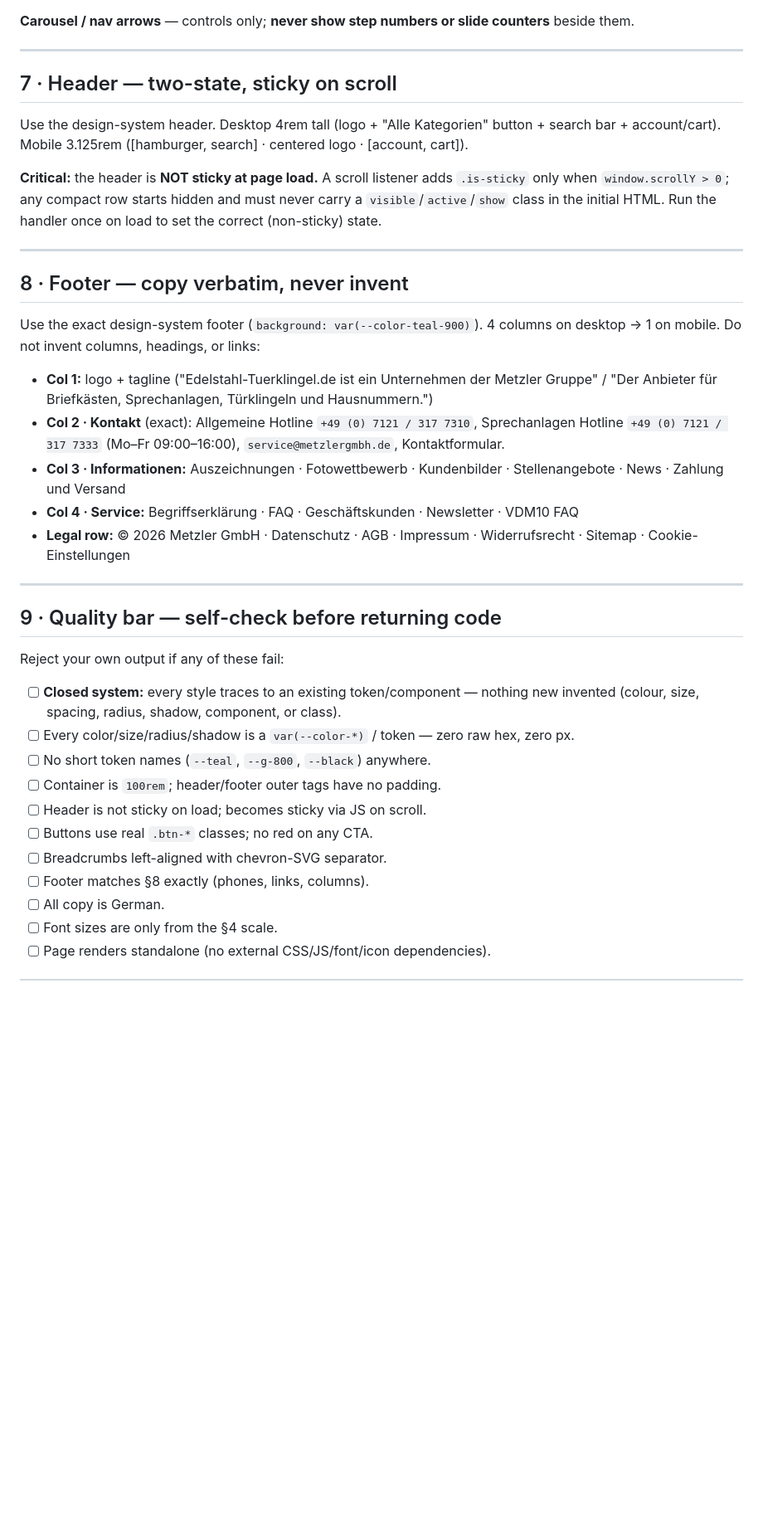
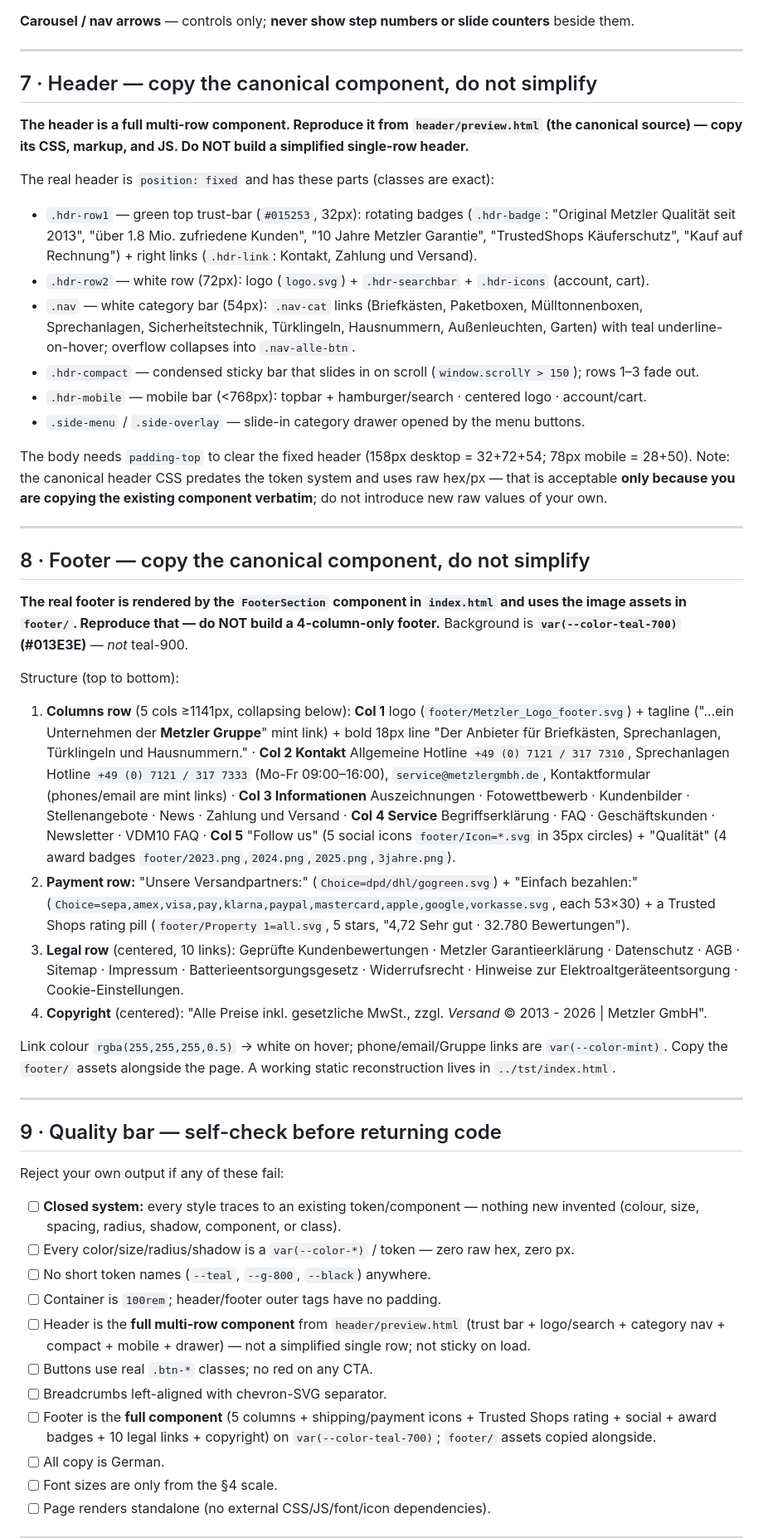
Before and after one commit to metzler-de/metzler-ui-kit, a Markdown page: BUILD-IN-CLAUDE.md, the part around one of its changes. Shown at 83% size. GitHub-like rendering; blank space fills up the shorter version.

Commit message:
Docs: point header/footer to the real components, not simplified templates
The prose briefs described a simplified single-row header and a 4-column
footer that don't match the real design system. Redirect Claude to the
canonical sources so generated pages use the correct chrome:
- Header: full multi-row component in header/preview.html (trust bar +
  logo/search + category nav + sticky compact + mobile + drawer)
- Footer: FooterSection in index.html + footer/ assets; bg is
  --color-teal-700 (not teal-900); 5 cols + payment/shipping icons +
  Trusted Shops rating + social + award badges + 10 legal links
- Updated BUILD-IN-CLAUDE.md §7/§8, checklist, drift traps; FOR-CLAUDE.md §7/§14

Co-Authored-By: Claude Opus 4.8 (1M context) <noreply@anthropic.com>

```diff
--- a/BUILD-IN-CLAUDE.md
+++ b/BUILD-IN-CLAUDE.md
@@ -155,22 +155,33 @@ For each component, copy the class names, states, and CSS from the live system.
 
 ---
 
-## 7 · Header — two-state, sticky on scroll
+## 7 · Header — copy the canonical component, do not simplify
 
-Use the design-system header. Desktop 4rem tall (logo + "Alle Kategorien" button + search bar + account/cart). Mobile 3.125rem ([hamburger, search] · centered logo · [account, cart]).
+**The header is a full multi-row component. Reproduce it from `header/preview.html` (the canonical source) — copy its CSS, markup, and JS. Do NOT build a simplified single-row header.**
 
-**Critical:** the header is **NOT sticky at page load.** A scroll listener adds `.is-sticky` only when `window.scrollY > 0`; any compact row starts hidden and must never carry a `visible`/`active`/`show` class in the initial HTML. Run the handler once on load to set the correct (non-sticky) state.
+The real header is `position: fixed` and has these parts (classes are exact):
+- `.hdr-row1` — green top trust-bar (`#015253`, 32px): rotating badges (`.hdr-badge`: "Original Metzler Qualität seit 2013", "über 1.8 Mio. zufriedene Kunden", "10 Jahre Metzler Garantie", "TrustedShops Käuferschutz", "Kauf auf Rechnung") + right links (`.hdr-link`: Kontakt, Zahlung und Versand).
+- `.hdr-row2` — white row (72px): logo (`logo.svg`) + `.hdr-searchbar` + `.hdr-icons` (account, cart).
+- `.nav` — white category bar (54px): `.nav-cat` links (Briefkästen, Paketboxen, Mülltonnenboxen, Sprechanlagen, Sicherheitstechnik, Türklingeln, Hausnummern, Außenleuchten, Garten) with teal underline-on-hover; overflow collapses into `.nav-alle-btn`.
+- `.hdr-compact` — condensed sticky bar that slides in on scroll (`window.scrollY > 150`); rows 1–3 fade out.
+- `.hdr-mobile` — mobile bar (<768px): topbar + hamburger/search · centered logo · account/cart.
+- `.side-menu` / `.side-overlay` — slide-in category drawer opened by the menu buttons.
+
+The body needs `padding-top` to clear the fixed header (158px desktop = 32+72+54; 78px mobile = 28+50). Note: the canonical header CSS predates the token system and uses raw hex/px — that is acceptable **only because you are copying the existing component verbatim**; do not introduce new raw values of your own.
 
 ---
 
-## 8 · Footer — copy verbatim, never invent
+## 8 · Footer — copy the canonical component, do not simplify
 
-Use the exact design-system footer (`background: var(--color-teal-900)`). 4 columns on desktop → 1 on mobile. Do not invent columns, headings, or links:
-- **Col 1:** logo + tagline ("Edelstahl-Tuerklingel.de ist ein Unternehmen der Metzler Gruppe" / "Der Anbieter für Briefkästen, Sprechanlagen, Türklingeln und Hausnummern.")
-- **Col 2 · Kontakt** (exact): Allgemeine Hotline `+49 (0) 7121 / 317 7310`, Sprechanlagen Hotline `+49 (0) 7121 / 317 7333` (Mo–Fr 09:00–16:00), `service@metzlergmbh.de`, Kontaktformular.
-- **Col 3 · Informationen:** Auszeichnungen · Fotowettbewerb · Kundenbilder · Stellenangebote · News · Zahlung und Versand
-- **Col 4 · Service:** Begriffserklärung · FAQ · Geschäftskunden · Newsletter · VDM10 FAQ
-- **Legal row:** © 2026 Metzler GmbH · Datenschutz · AGB · Impressum · Widerrufsrecht · Sitemap · Cookie-Einstellungen
+**The real footer is rendered by the `FooterSection` component in `index.html` and uses the image assets in `footer/`. Reproduce that — do NOT build a 4-column-only footer.** Background is **`var(--color-teal-700)` (#013E3E)** — *not* teal-900.
+
+Structure (top to bottom):
+1. **Columns row** (5 cols ≥1141px, collapsing below): **Col 1** logo (`footer/Metzler_Logo_footer.svg`) + tagline ("…ein Unternehmen der **Metzler Gruppe**" mint link) + bold 18px line "Der Anbieter für Briefkästen, Sprechanlagen, Türklingeln und Hausnummern." · **Col 2 Kontakt** Allgemeine Hotline `+49 (0) 7121 / 317 7310`, Sprechanlagen Hotline `+49 (0) 7121 / 317 7333` (Mo-Fr 09:00–16:00), `service@metzlergmbh.de`, Kontaktformular (phones/email are mint links) · **Col 3 Informationen** Auszeichnungen · Fotowettbewerb · Kundenbilder · Stellenangebote · News · Zahlung und Versand · **Col 4 Service** Begriffserklärung · FAQ · Geschäftskunden · Newsletter · VDM10 FAQ · **Col 5** "Follow us" (5 social icons `footer/Icon=*.svg` in 35px circles) + "Qualität" (4 award badges `footer/2023.png`,`2024.png`,`2025.png`,`3jahre.png`).
+2. **Payment row:** "Unsere Versandpartners:" (`Choice=dpd/dhl/gogreen.svg`) + "Einfach bezahlen:" (`Choice=sepa,amex,visa,pay,klarna,paypal,mastercard,apple,google,vorkasse.svg`, each 53×30) + a Trusted Shops rating pill (`footer/Property 1=all.svg`, 5 stars, "4,72 Sehr gut · 32.780 Bewertungen").
+3. **Legal row** (centered, 10 links): Geprüfte Kundenbewertungen · Metzler Garantieerklärung · Datenschutz · AGB · Sitemap · Impressum · Batterieentsorgungsgesetz · Widerrufsrecht · Hinweise zur Elektroaltgeräteentsorgung · Cookie-Einstellungen.
+4. **Copyright** (centered): "Alle Preise inkl. gesetzliche MwSt., zzgl. *Versand*  © 2013 - 2026 | Metzler GmbH".
+
+Link colour `rgba(255,255,255,0.5)` → white on hover; phone/email/Gruppe links are `var(--color-mint)`. Copy the `footer/` assets alongside the page. A working static reconstruction lives in `../tst/index.html`.
 
 ---
 
@@ -181,10 +192,10 @@ Reject your own output if any of these fail:
 - [ ] Every color/size/radius/shadow is a `var(--color-*)` / token — zero raw hex, zero px.
 - [ ] No short token names (`--teal`, `--g-800`, `--black`) anywhere.
 - [ ] Container is `100rem`; header/footer outer tags have no padding.
-- [ ] Header is not sticky on load; becomes sticky via JS on scroll.
+- [ ] Header is the **full multi-row component** from `header/preview.html` (trust bar + logo/search + category nav + compact + mobile + drawer) — not a simplified single row; not sticky on load.
 - [ ] Buttons use real `.btn-*` classes; no red on any CTA.
 - [ ] Breadcrumbs left-aligned with chevron-SVG separator.
-- [ ] Footer matches §8 exactly (phones, links, columns).
+- [ ] Footer is the **full component** (5 columns + shipping/payment icons + Trusted Shops rating + social + award badges + 10 legal links + copyright) on `var(--color-teal-700)`; `footer/` assets copied alongside.
 - [ ] All copy is German.
 - [ ] Font sizes are only from the §4 scale.
 - [ ] Page renders standalone (no external CSS/JS/font/icon dependencies).
```
Also changed, not shown: other parts of BUILD-IN-CLAUDE.md (+1 -0 lines), FOR-CLAUDE.md (+9 -5 lines).
